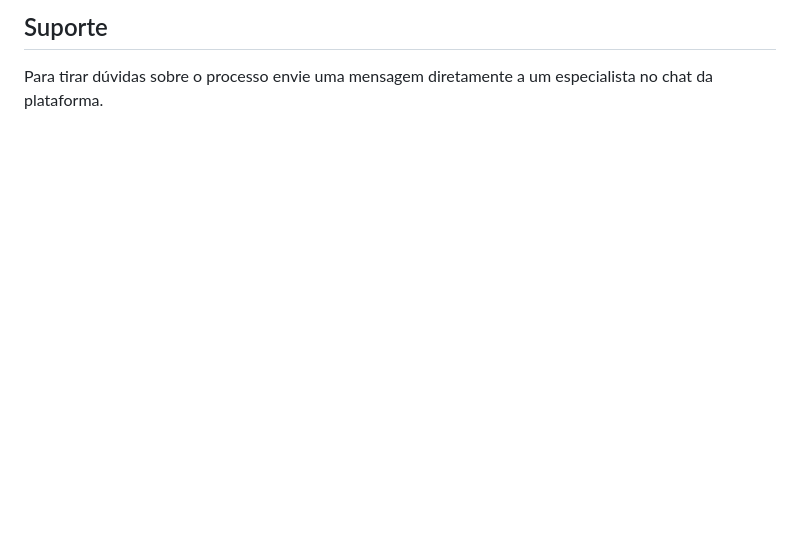
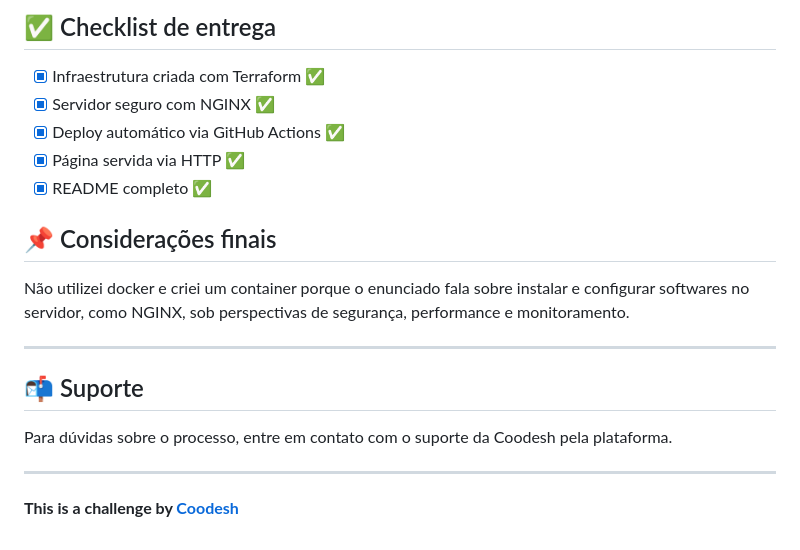
Before and after one commit to lucasfegueredo/devops-challenge-20240202, a Markdown page: README.md, the part around the change printed below. GitHub-like rendering; blank space fills up the shorter version.

```diff
--- a/README.md
+++ b/README.md
@@ -62,4 +136,18 @@ Desenhar e construir uma pipeline para apoiar a entrega contínua da aplicação
 
-## Suporte
+## ✅ Checklist de entrega
+- [x] Infraestrutura criada com Terraform ✅
+- [x] Servidor seguro com NGINX ✅
+- [x] Deploy automático via GitHub Actions ✅
+- [x] Página servida via HTTP ✅
+- [x] README completo ✅
 
-Para tirar dúvidas sobre o processo envie uma mensagem diretamente a um especialista no chat da plataforma.
+## 📌 Considerações finais
+Não utilizei docker e criei um container porque o enunciado fala sobre instalar e configurar softwares no servidor, como NGINX, sob perspectivas de segurança, performance e monitoramento.
+
+---
+
+## 📬 Suporte
+Para dúvidas sobre o processo, entre em contato com o suporte da Coodesh pela plataforma.
+
+---
+**This is a challenge by [Coodesh](https://coodesh.com/)**
```
Also changed, not shown: other parts of README.md (+109 -35 lines), terraform/README.md (added, +46 -0 lines), site/aws.png (added), 7 other files.
